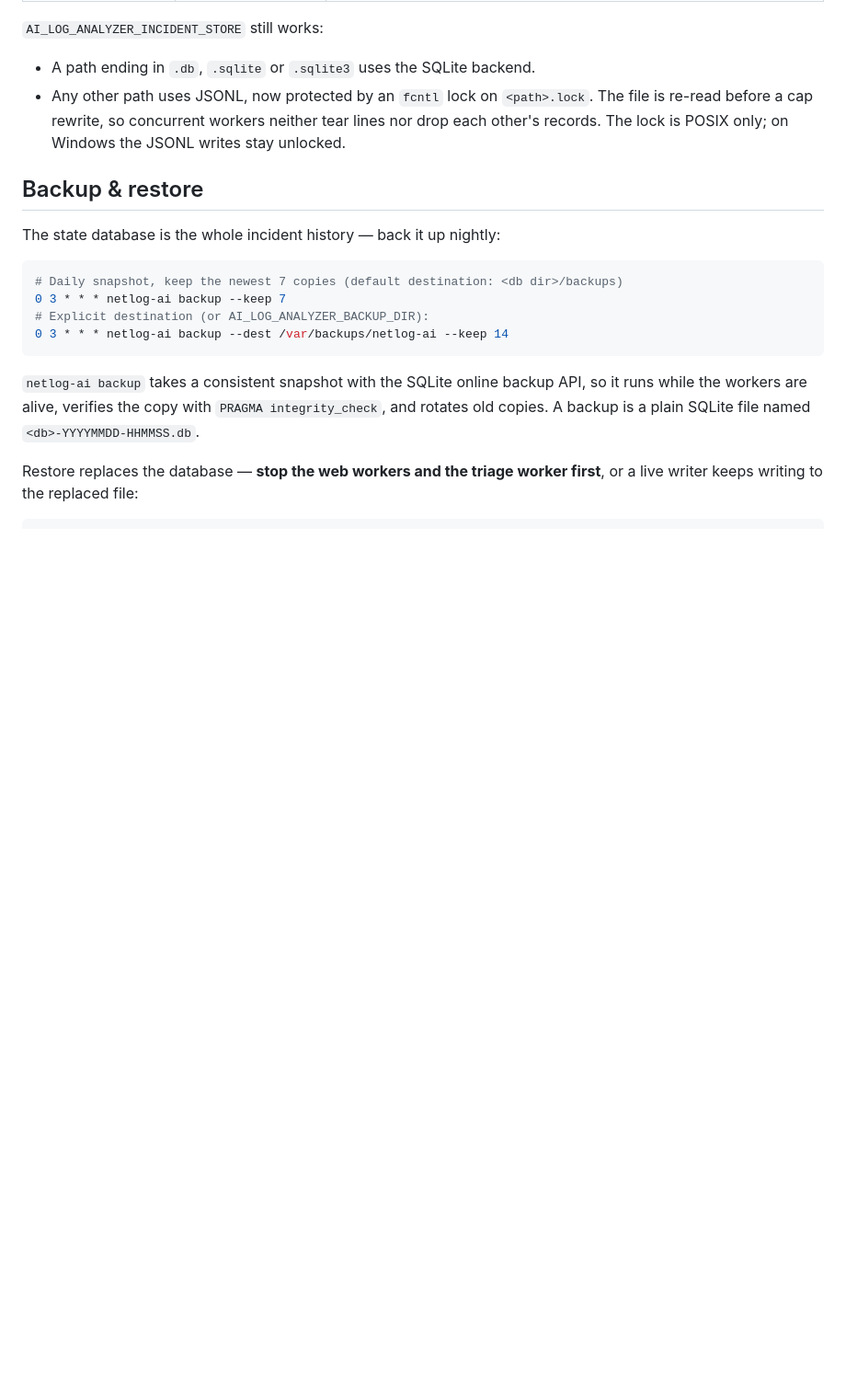
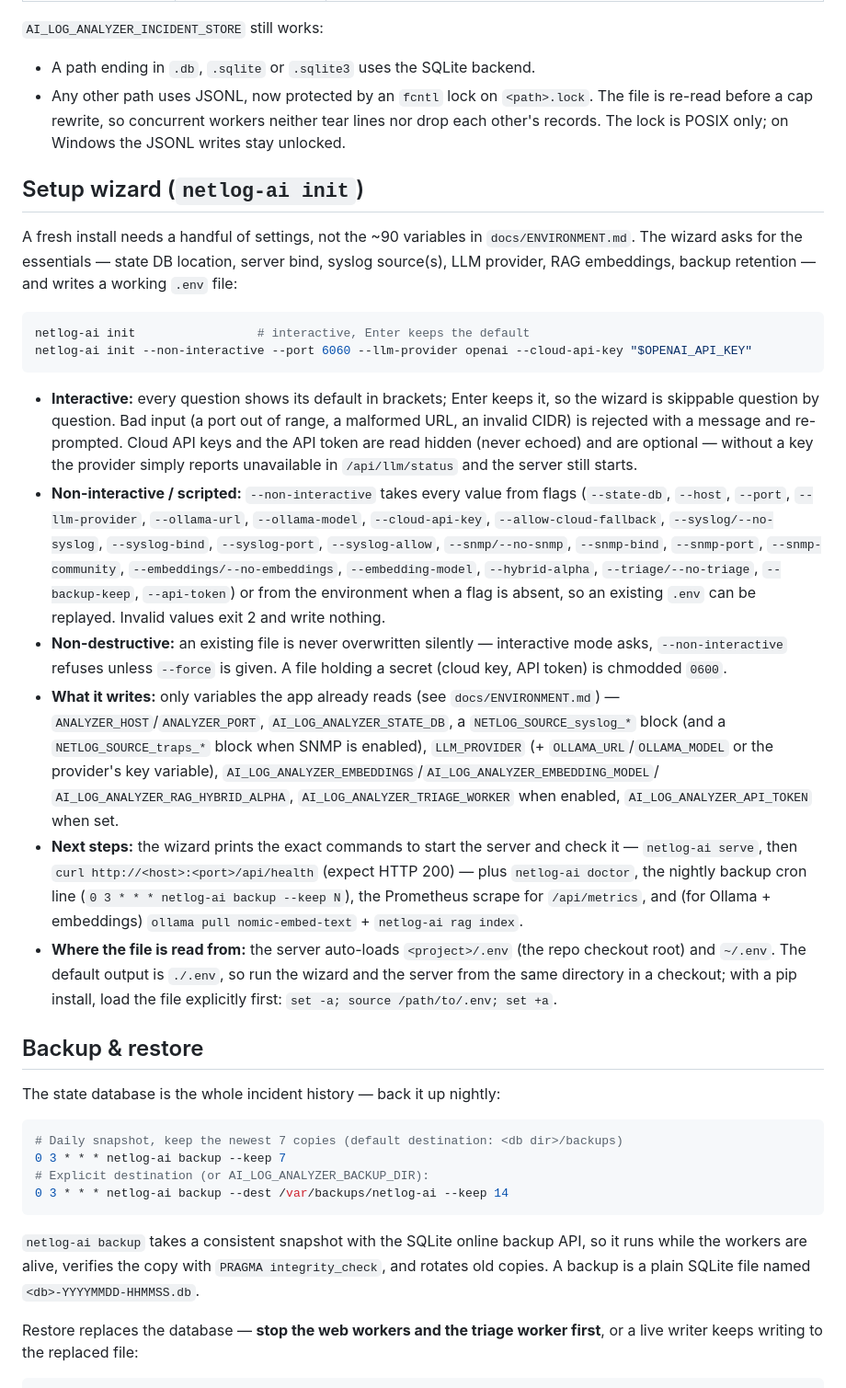
Before and after one commit to gesh75/netlog-ai, a Markdown page: docs/OPERATIONS.md, the part around the change. Shown at 92% size. GitHub-like rendering; blank space fills up the shorter version.

Commit message:
Docs: netlog-ai init wizard in OPERATIONS.md + CHANGELOG

````diff
--- a/docs/OPERATIONS.md
+++ b/docs/OPERATIONS.md
@@ -25,6 +25,61 @@ The database holds:
   The file is re-read before a cap rewrite, so concurrent workers neither tear
   lines nor drop each other's records. The lock is POSIX only; on Windows the
   JSONL writes stay unlocked.
+
+## Setup wizard (`netlog-ai init`)
+
+A fresh install needs a handful of settings, not the ~90 variables in
+`docs/ENVIRONMENT.md`. The wizard asks for the essentials — state DB
+location, server bind, syslog source(s), LLM provider, RAG embeddings,
+backup retention — and writes a working `.env` file:
+
+```bash
+netlog-ai init                 # interactive, Enter keeps the default
+netlog-ai init --non-interactive --port 6060 --llm-provider openai --cloud-api-key "$OPENAI_API_KEY"
+```
+
+* **Interactive:** every question shows its default in brackets; Enter
+  keeps it, so the wizard is skippable question by question. Bad input
+  (a port out of range, a malformed URL, an invalid CIDR) is rejected
+  with a message and re-prompted. Cloud API keys and the API token are
+  read hidden (never echoed) and are optional — without a key the
+  provider simply reports unavailable in `/api/llm/status` and the
+  server still starts.
+* **Non-interactive / scripted:** `--non-interactive` takes every value
+  from flags (`--state-db`, `--host`, `--port`, `--llm-provider`,
+  `--ollama-url`, `--ollama-model`, `--cloud-api-key`,
+  `--allow-cloud-fallback`, `--syslog/--no-syslog`, `--syslog-bind`,
+  `--syslog-port`, `--syslog-allow`, `--snmp/--no-snmp`,
+  `--snmp-bind`, `--snmp-port`, `--snmp-community`,
+  `--embeddings/--no-embeddings`, `--embedding-model`,
+  `--hybrid-alpha`, `--triage/--no-triage`, `--backup-keep`,
+  `--api-token`) or from the environment when a flag is absent, so an
+  existing `.env` can be replayed. Invalid values exit 2 and write
+  nothing.
+* **Non-destructive:** an existing file is never overwritten silently —
+  interactive mode asks, `--non-interactive` refuses unless `--force`
+  is given. A file holding a secret (cloud key, API token) is chmodded
+  `0600`.
+* **What it writes:** only variables the app already reads (see
+  `docs/ENVIRONMENT.md`) — `ANALYZER_HOST`/`ANALYZER_PORT`,
+  `AI_LOG_ANALYZER_STATE_DB`, a `NETLOG_SOURCE_syslog_*` block (and a
+  `NETLOG_SOURCE_traps_*` block when SNMP is enabled), `LLM_PROVIDER`
+  (+ `OLLAMA_URL`/`OLLAMA_MODEL` or the provider's key variable),
+  `AI_LOG_ANALYZER_EMBEDDINGS`/`AI_LOG_ANALYZER_EMBEDDING_MODEL`/
+  `AI_LOG_ANALYZER_RAG_HYBRID_ALPHA`, `AI_LOG_ANALYZER_TRIAGE_WORKER`
+  when enabled, `AI_LOG_ANALYZER_API_TOKEN` when set.
+* **Next steps:** the wizard prints the exact commands to start the
+  server and check it — `netlog-ai serve`, then
+  `curl http://<host>:<port>/api/health` (expect HTTP 200) — plus
+  `netlog-ai doctor`, the nightly backup cron line
+  (`0 3 * * * netlog-ai backup --keep N`), the Prometheus scrape for
+  `/api/metrics`, and (for Ollama + embeddings) `ollama pull
+  nomic-embed-text` + `netlog-ai rag index`.
+* **Where the file is read from:** the server auto-loads `<project>/.env`
+  (the repo checkout root) and `~/.env`. The default output is `./.env`,
+  so run the wizard and the server from the same directory in a
+  checkout; with a pip install, load the file explicitly first:
+  `set -a; source /path/to/.env; set +a`.
 
 ## Backup & restore
 
````
Also changed, not shown: CHANGELOG.md (+11 -0 lines).
